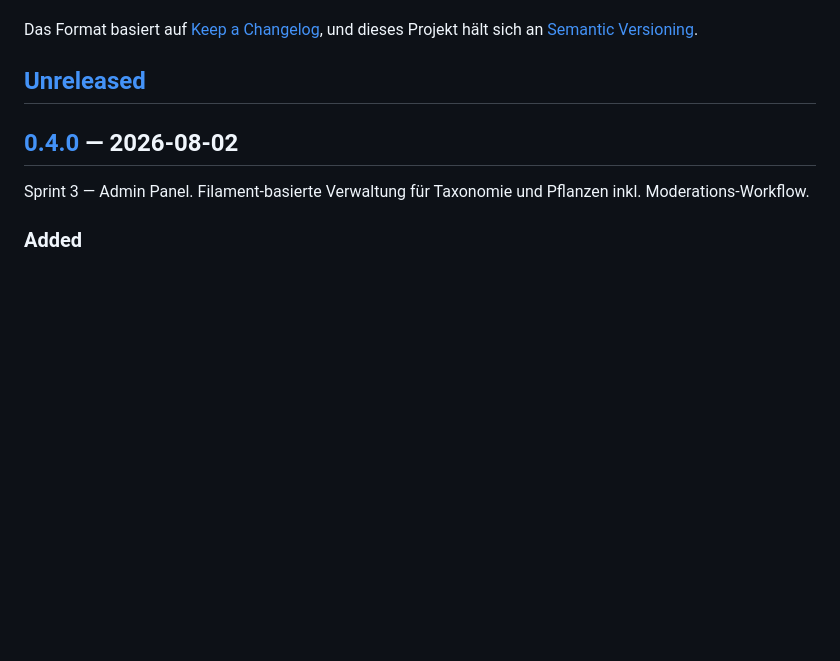
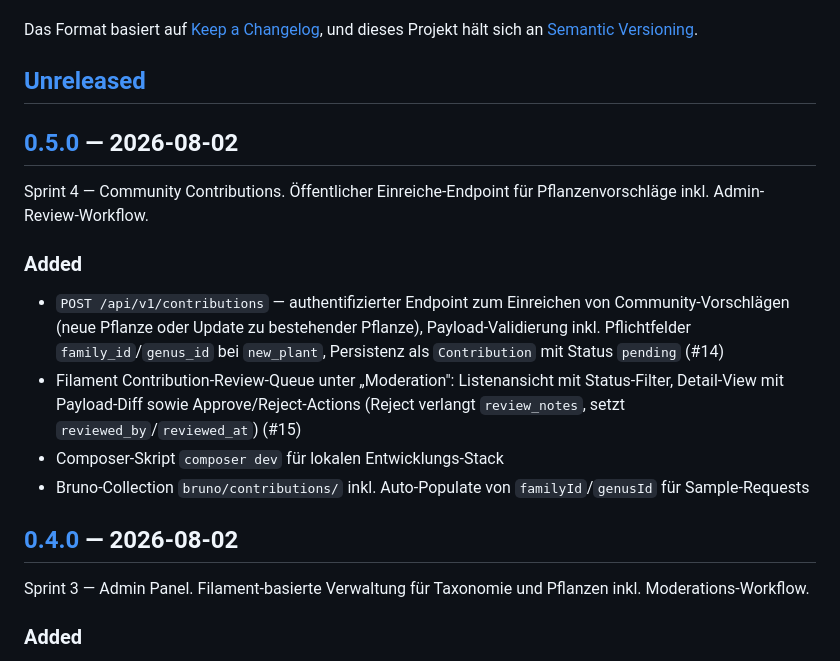
Before and after one commit to Gartenwerk-Digital/plantdb-api, a Markdown page: CHANGELOG.md, the part around one of its changes. GitHub-like rendering; blank space fills up the shorter version.

Commit message:
chore: changelog for v0.5.0
Sprint 4 — Community Contributions (#14, #15).

```diff
--- a/CHANGELOG.md
+++ b/CHANGELOG.md
@@ -6,6 +6,25 @@ Das Format basiert auf [Keep a Changelog](https://keepachangelog.com/de/1.1.0/),
 und dieses Projekt hält sich an [Semantic Versioning](https://semver.org/lang/de/).
 
 ## [Unreleased]
+
+## [0.5.0] — 2026-08-02
+
+Sprint 4 — Community Contributions. Öffentlicher Einreiche-Endpoint
+für Pflanzenvorschläge inkl. Admin-Review-Workflow.
+
+### Added
+- `POST /api/v1/contributions` — authentifizierter Endpoint zum
+  Einreichen von Community-Vorschlägen (neue Pflanze oder Update zu
+  bestehender Pflanze), Payload-Validierung inkl. Pflichtfelder
+  `family_id`/`genus_id` bei `new_plant`, Persistenz als
+  `Contribution` mit Status `pending` (#14)
+- Filament Contribution-Review-Queue unter „Moderation": Listenansicht
+  mit Status-Filter, Detail-View mit Payload-Diff sowie
+  Approve/Reject-Actions (Reject verlangt `review_notes`, setzt
+  `reviewed_by`/`reviewed_at`) (#15)
+- Composer-Skript `composer dev` für lokalen Entwicklungs-Stack
+- Bruno-Collection `bruno/contributions/` inkl. Auto-Populate von
+  `familyId`/`genusId` für Sample-Requests
 
 ## [0.4.0] — 2026-08-02
 
```
Also changed, not shown: other parts of CHANGELOG.md (+2 -1 lines).
